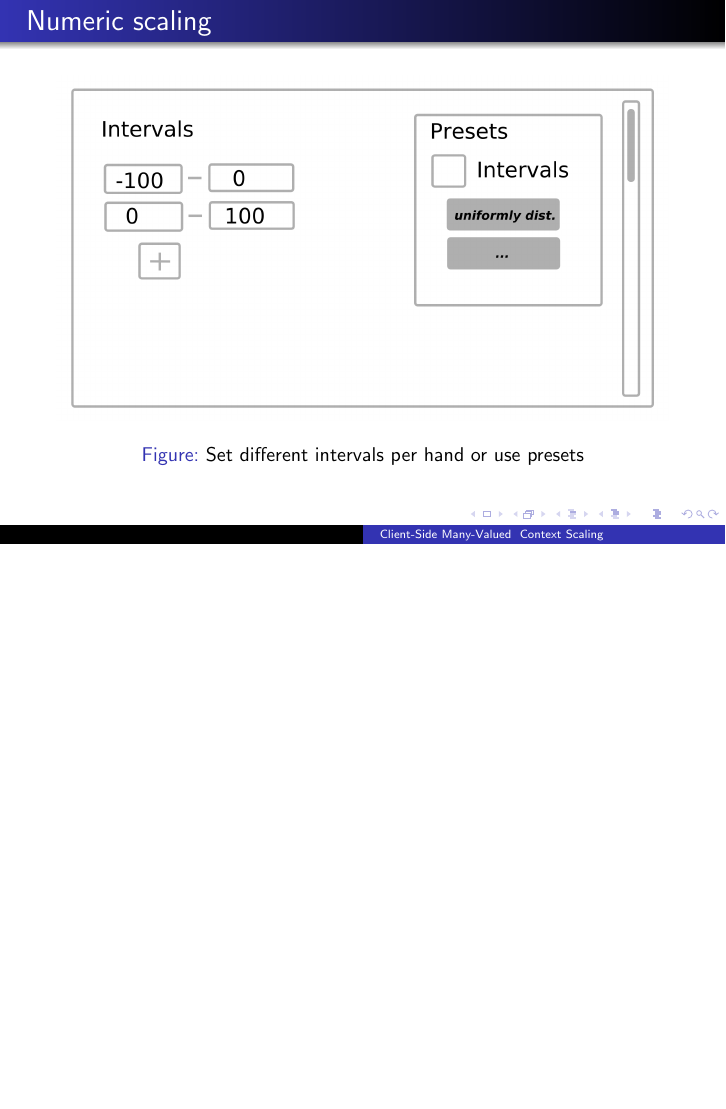
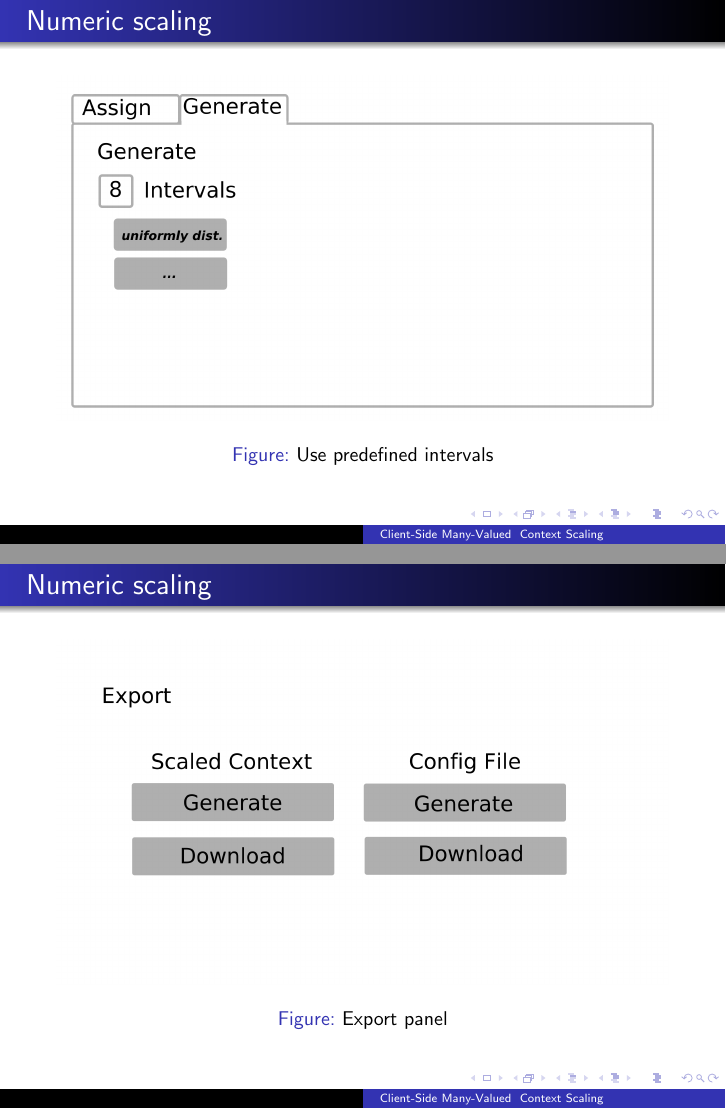
Before and after one commit to de-narm/online-scaler, LaTeX slides (docs/first_presentation/presentation.tex): page 13 of 15 before the commit and pages 15 and 16 of 18 after it, the two joined at a grey line, the shorter picture padded with empty space. Compiled offline with pdfLaTeX.

Commit message:
Mock-Ups and DB changes

```diff
--- a/docs/first_presentation/presentation.tex
+++ b/docs/first_presentation/presentation.tex
@@ -105,7 +113,25 @@
 		\frametitle{Numeric scaling}
 		\begin{figure}[H]
 			\includegraphics[width=\linewidth]{../mock_up/num.png}
-			\caption{Set different intervals per hand or use presets}
+			\caption{Set different intervals per hand}
+			\label{fig:p1}
+		\end{figure}
+	\end{frame}
+
+	\begin{frame}
+		\frametitle{Numeric scaling}
+		\begin{figure}[H]
+			\includegraphics[width=\linewidth]{../mock_up/num_gen.png}
+			\caption{Use predefined intervals}
+			\label{fig:p1}
+		\end{figure}
+	\end{frame}
+
+	\begin{frame}
+		\frametitle{Numeric scaling}
+		\begin{figure}[H]
+			\includegraphics[width=\linewidth]{../mock_up/export.png}
+			\caption{Export panel}
 			\label{fig:p1}
 		\end{figure}
 	\end{frame}
```
Also changed, not shown: docs/mock_up/featurelist.tex (+12 -3 lines), docs/first_presentation/presentation.pdf, docs/mock_up/combi.png (added), docs/mock_up/export.png (added), docs/mock_up/featurelist.pdf, docs/mock_up/num.png, docs/mock_up/num_gen.png (added), docs/first_presentation/presentation.tex (8 more changed lines), 5 other files.
